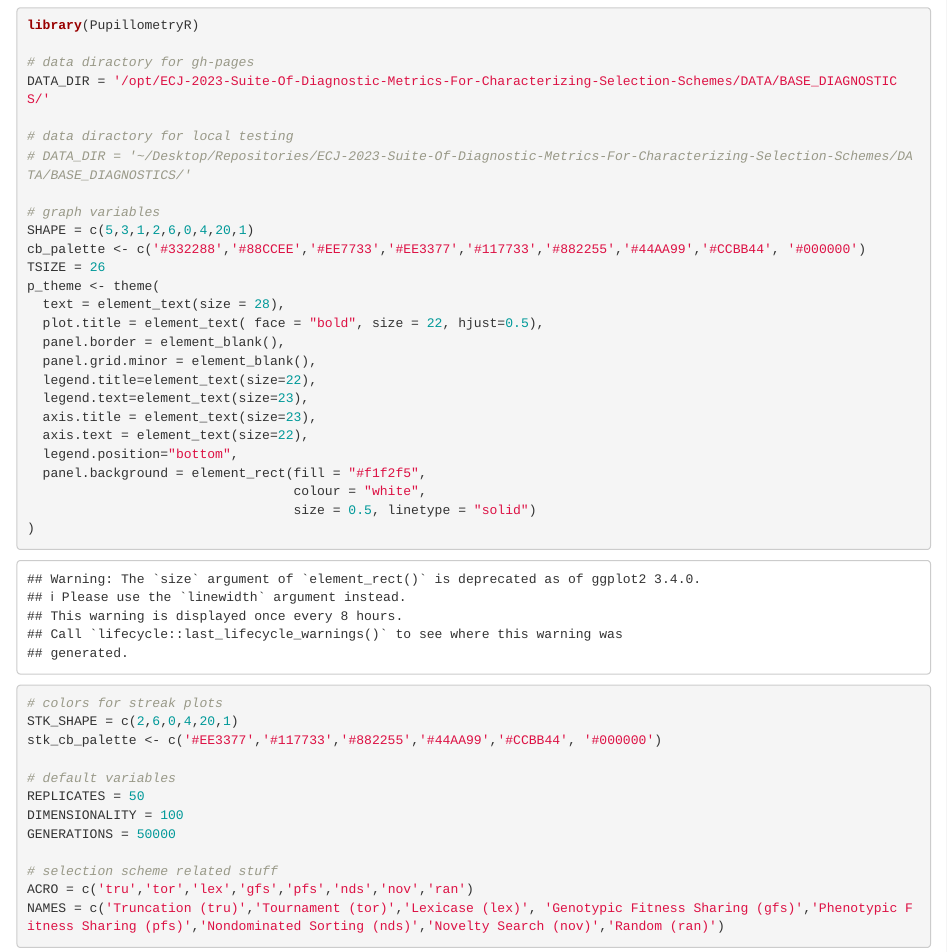
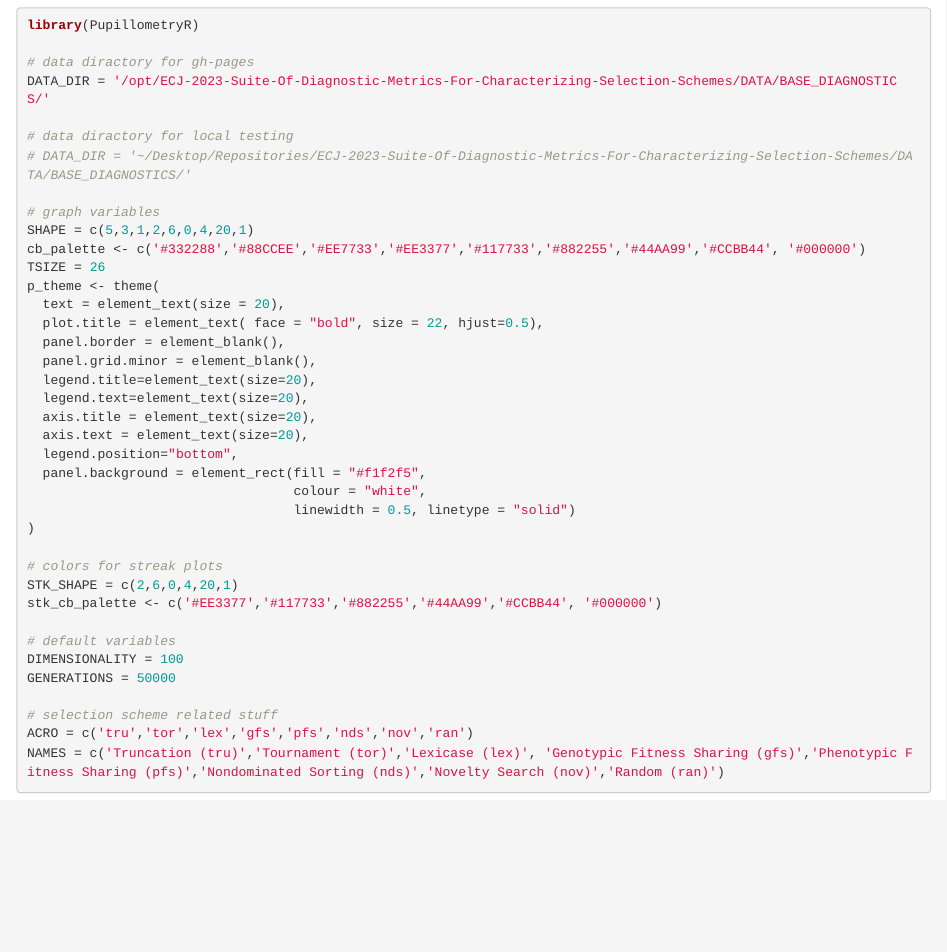
Before and after one commit to jgh9094/ECJ-2023-Suite-Of-Diagnostic-Metrics-For-Characterizing-Selection-Schemes, an R Markdown document (Experiments/Base_Diagnostics/Bookdown/index.Rmd): the page in a window 1100 px wide, from 1450 px down. Rendered offline with R 4.5, knitr and Pandoc, with nearby package versions; drawn as R Markdown's standard HTML page in place of the format the file asks for.

Commit message:
text resize to check if all fits on screen

```diff
--- a/Experiments/Base_Diagnostics/Bookdown/index.Rmd
+++ b/Experiments/Base_Diagnostics/Bookdown/index.Rmd
@@ -70,18 +70,18 @@ SHAPE = c(5,3,1,2,6,0,4,20,1)
 cb_palette <- c('#332288','#88CCEE','#EE7733','#EE3377','#117733','#882255','#44AA99','#CCBB44', '#000000')
 TSIZE = 26
 p_theme <- theme(
-  text = element_text(size = 28),
+  text = element_text(size = 20),
   plot.title = element_text( face = "bold", size = 22, hjust=0.5),
   panel.border = element_blank(),
   panel.grid.minor = element_blank(),
-  legend.title=element_text(size=22),
-  legend.text=element_text(size=23),
-  axis.title = element_text(size=23),
-  axis.text = element_text(size=22),
+  legend.title=element_text(size=20),
+  legend.text=element_text(size=20),
+  axis.title = element_text(size=20),
+  axis.text = element_text(size=20),
   legend.position="bottom",
   panel.background = element_rect(fill = "#f1f2f5",
                                   colour = "white",
-                                  size = 0.5, linetype = "solid")
+                                  linewidth = 0.5, linetype = "solid")
 )
 
 # colors for streak plots
@@ -89,7 +89,6 @@ STK_SHAPE = c(2,6,0,4,20,1)
 stk_cb_palette <- c('#EE3377','#117733','#882255','#44AA99','#CCBB44', '#000000')
 
 # default variables
-REPLICATES = 50
 DIMENSIONALITY = 100
 GENERATIONS = 50000
 
```
